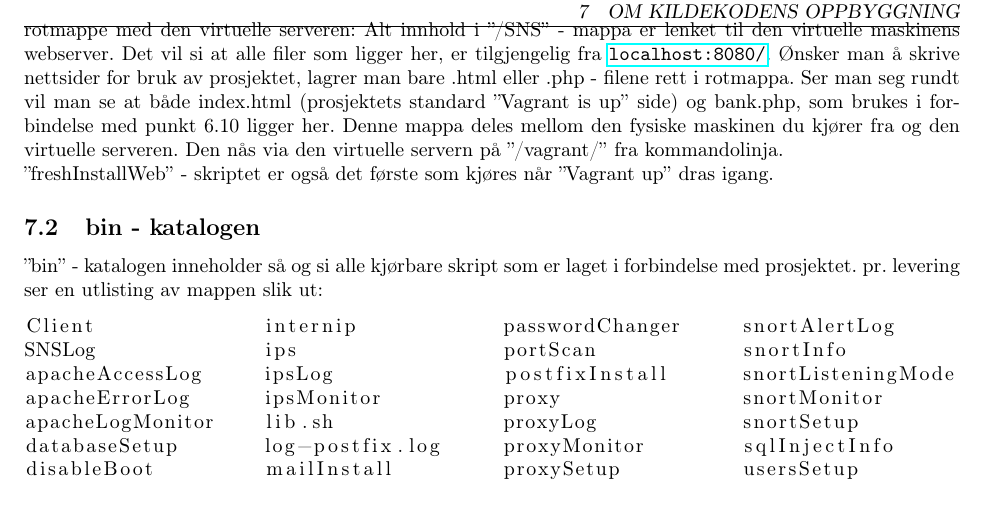
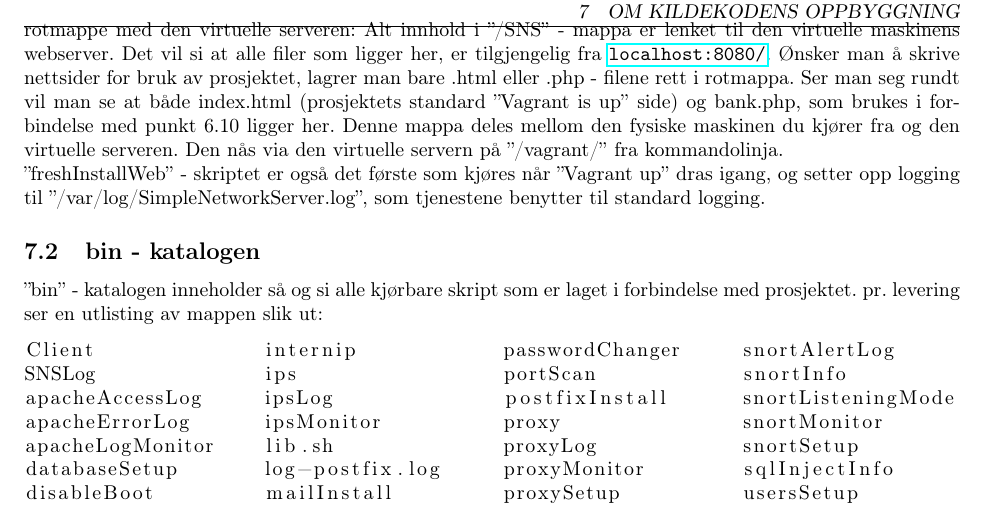
Before and after one commit to andmos/SNS, a LaTeX document (resources/doc/Bruksanvisning/Bruksanvisning.tex): part of page 25 of 29, cut so that both start at the same text. Compiled offline with pdfLaTeX.

Commit message:
Small changes to manual

```diff
--- a/resources/doc/Bruksanvisning/Bruksanvisning.tex
+++ b/resources/doc/Bruksanvisning/Bruksanvisning.tex
@@ -400,7 +400,8 @@ Skulle man skrive inn noe feil i denne filen, vil Vagrant fortelle deg dette ved
 \\ \\
 Neste fil ut er ''freshInstallWeb'' - skriptet. \\
 Dette er skriptet som står for grunnnoppsettet av den virtuelle serveren. Det setter opp logfil, installerer grunnnpakker, lagrer passord for databasen, setter opp velkomstmelding, og, ikke minst deler prosjektets rotmappe med den virtuelle serveren: Alt innhold i ''/SNS'' - mappa er lenket til den virtuelle maskinens webserver. Det vil si at alle filer som ligger her, er tilgjengelig fra \url{localhost:8080/}. Ønsker man å skrive nettsider for bruk av prosjektet, lagrer man bare .html eller .php - filene rett i rotmappa. Ser man seg rundt vil man se at både index.html (prosjektets standard ''Vagrant is up'' side) og bank.php, som brukes i forbindelse med punkt 6.10 ligger her. Denne mappa deles mellom den fysiske maskinen du kjører fra og den virtuelle serveren. Den nås via den virtuelle servern på ''/vagrant/'' fra kommandolinja. \\
-''freshInstallWeb'' - skriptet er også det første som kjøres når ''Vagrant up'' dras igang.
+''freshInstallWeb'' - skriptet er også det første som kjøres når ''Vagrant up'' dras igang, og setter opp logging til
+''/var/log/SimpleNetworkServer.log'', som tjenestene benytter til standard logging.
 \subsection{bin - katalogen}
 ''bin'' - katalogen inneholder så og si alle kjørbare skript som er laget i forbindelse med prosjektet. pr. levering ser en utlisting av mappen slik ut:
 \begin{lstlisting}
```
